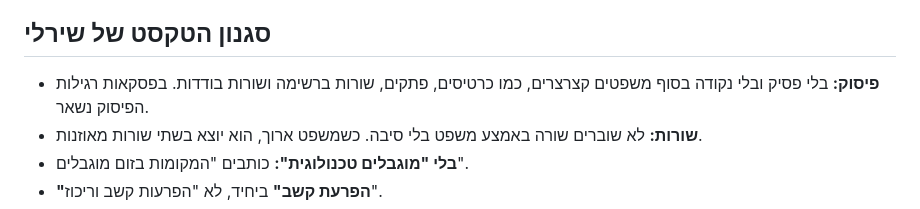
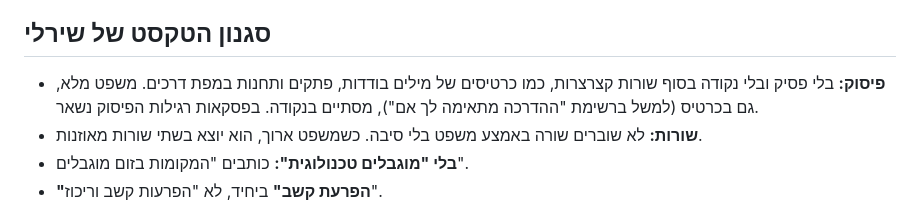
Before and after one commit to mor-nextlevel/shirley-hershko, a Markdown page: CLAUDE.md, the part around the change. GitHub-like rendering.

Commit message:
CLAUDE.md: משפט מלא בכרטיס מסתיים בנקודה

```diff
--- a/CLAUDE.md
+++ b/CLAUDE.md
@@ -116,7 +116,7 @@ git push
 
 ## סגנון הטקסט של שירלי
 
-- **פיסוק:** בלי פסיק ובלי נקודה בסוף משפטים קצרצרים, כמו כרטיסים, פתקים, שורות ברשימה ושורות בודדות. בפסקאות רגילות הפיסוק נשאר.
+- **פיסוק:** בלי פסיק ובלי נקודה בסוף שורות קצרצרות, כמו כרטיסים של מילים בודדות, פתקים ותחנות במפת דרכים. משפט מלא, גם בכרטיס (למשל ברשימת "ההדרכה מתאימה לך אם"), מסתיים בנקודה. בפסקאות רגילות הפיסוק נשאר.
 - **שורות:** לא שוברים שורה באמצע משפט בלי סיבה. כשמשפט ארוך, הוא יוצא בשתי שורות מאוזנות.
 - **בלי "מוגבלים טכנולוגית":** כותבים "המקומות בזום מוגבלים".
 - **"הפרעת קשב"** ביחיד, לא "הפרעות קשב וריכוז".
```
